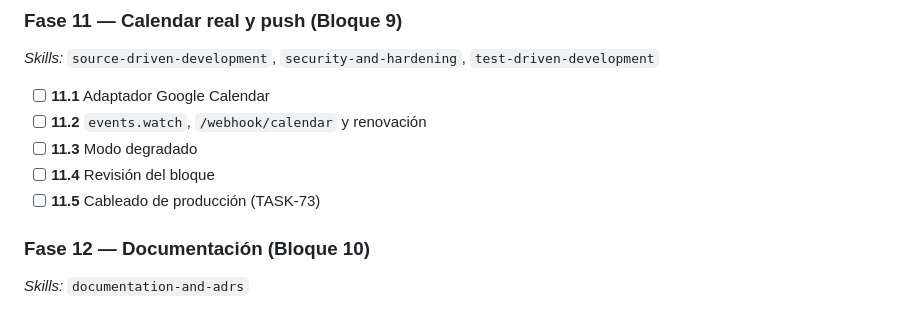
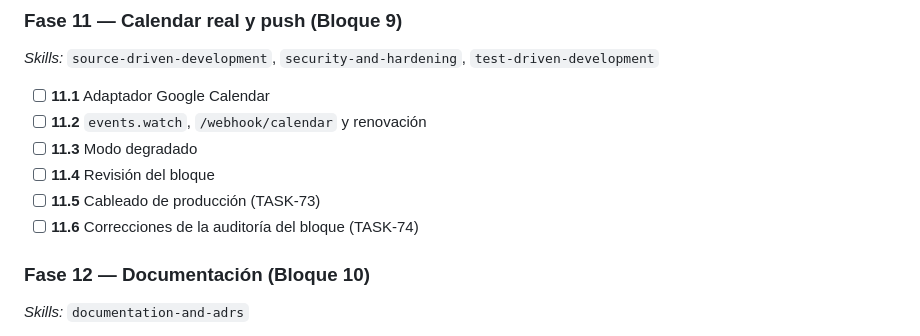
Before and after one commit to JononathanRincon/AgenteManiculista, a Markdown page: PLAN_IMPLEMENTACION.md, the part around the change. Rendered like a GitHub page.

```diff
--- a/PLAN_IMPLEMENTACION.md
+++ b/PLAN_IMPLEMENTACION.md
@@ -144,6 +144,7 @@
 - [ ] **11.3** Modo degradado
 - [ ] **11.4** Revisión del bloque
 - [ ] **11.5** Cableado de producción (TASK-73)
+- [ ] **11.6** Correcciones de la auditoría del bloque (TASK-74)
 
 ### Fase 12 — Documentación (Bloque 10)
 *Skills:* `documentation-and-adrs`
```
Also changed, not shown: FASE_TRACKING.md (+1 -1 lines), tasks.md (+10 -0 lines).
